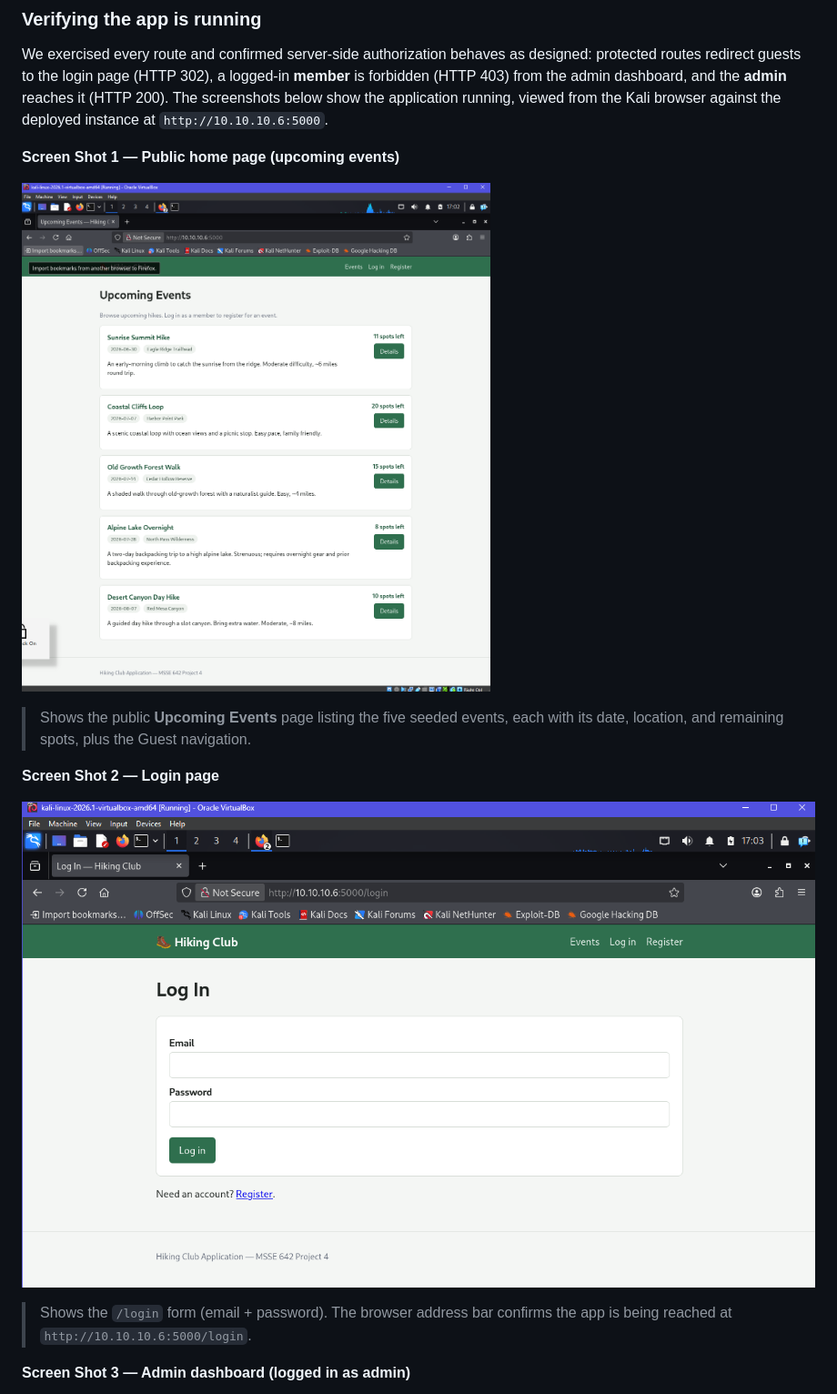
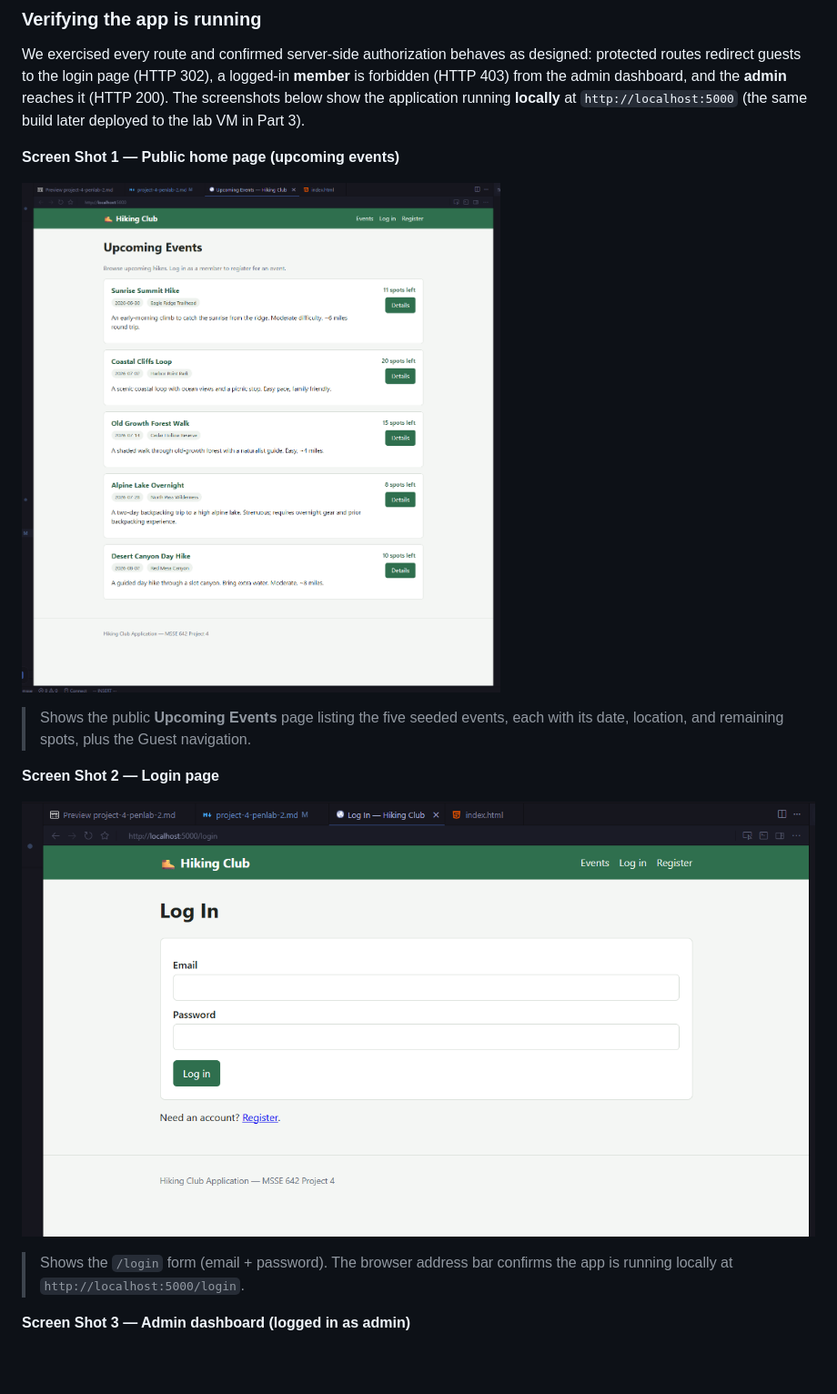
Before and after one commit to AndrewBazen/regis-msse, a Markdown page: assignments/weekly-projects/project-4-penlab-2.md, the part around the change. Shown at 91% size. Drawn GitHub-style; pictures changed too: assignments/images/project-4-app-home.png, assignments/images/project-4-app-login.png; blank space fills up the shorter version.

Commit message:
Update project images and modify markdown documentation to reflect local application access, enhancing clarity for the Project 4 overview.

```diff
--- a/assignments/weekly-projects/project-4-penlab-2.md
+++ b/assignments/weekly-projects/project-4-penlab-2.md
@@ -100,8 +100,8 @@ real security posture of a from-scratch build.
 We exercised every route and confirmed server-side authorization behaves as
 designed: protected routes redirect guests to the login page (HTTP 302), a logged-in
 **member** is forbidden (HTTP 403) from the admin dashboard, and the **admin**
-reaches it (HTTP 200). The screenshots below show the application running, viewed
-from the Kali browser against the deployed instance at `http://10.10.10.6:5000`.
+reaches it (HTTP 200). The screenshots below show the application running **locally**
+at `http://localhost:5000` (the same build later deployed to the lab VM in Part 3).
 
 **Screen Shot 1 — Public home page (upcoming events)**
 
@@ -115,7 +115,7 @@ from the Kali browser against the deployed instance at `http://10.10.10.6:5000`.
 ![Screen Shot 2: Login page](../images/project-4-app-login.png)
 
 > Shows the `/login` form (email + password). The browser address bar confirms the
-> app is being reached at `http://10.10.10.6:5000/login`.
+> app is running locally at `http://localhost:5000/login`.
 
 **Screen Shot 3 — Admin dashboard (logged in as admin)**
 
```
Also changed, not shown: assignments/images/project-4-app-admin.png, assignments/images/project-4-app-profile.png.
